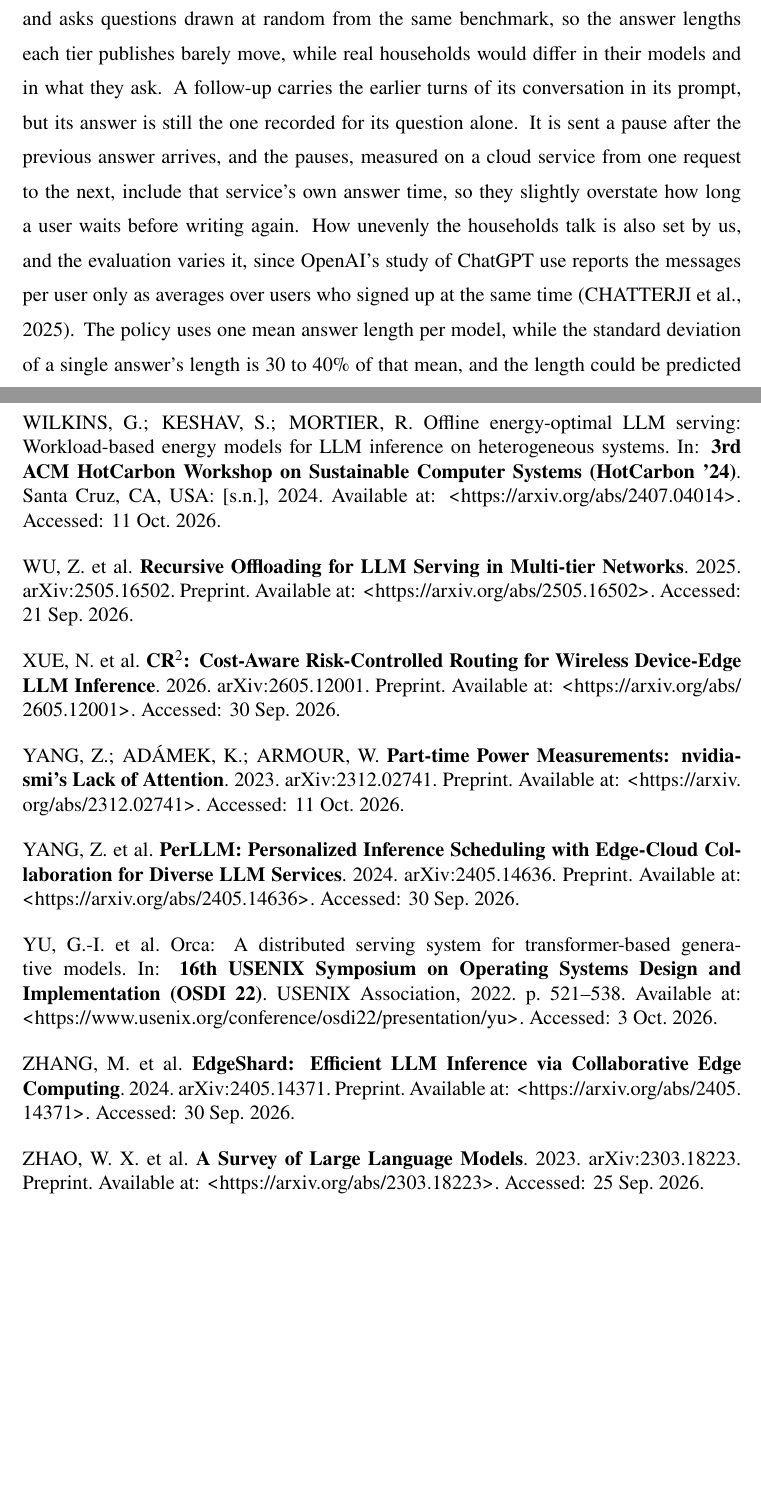
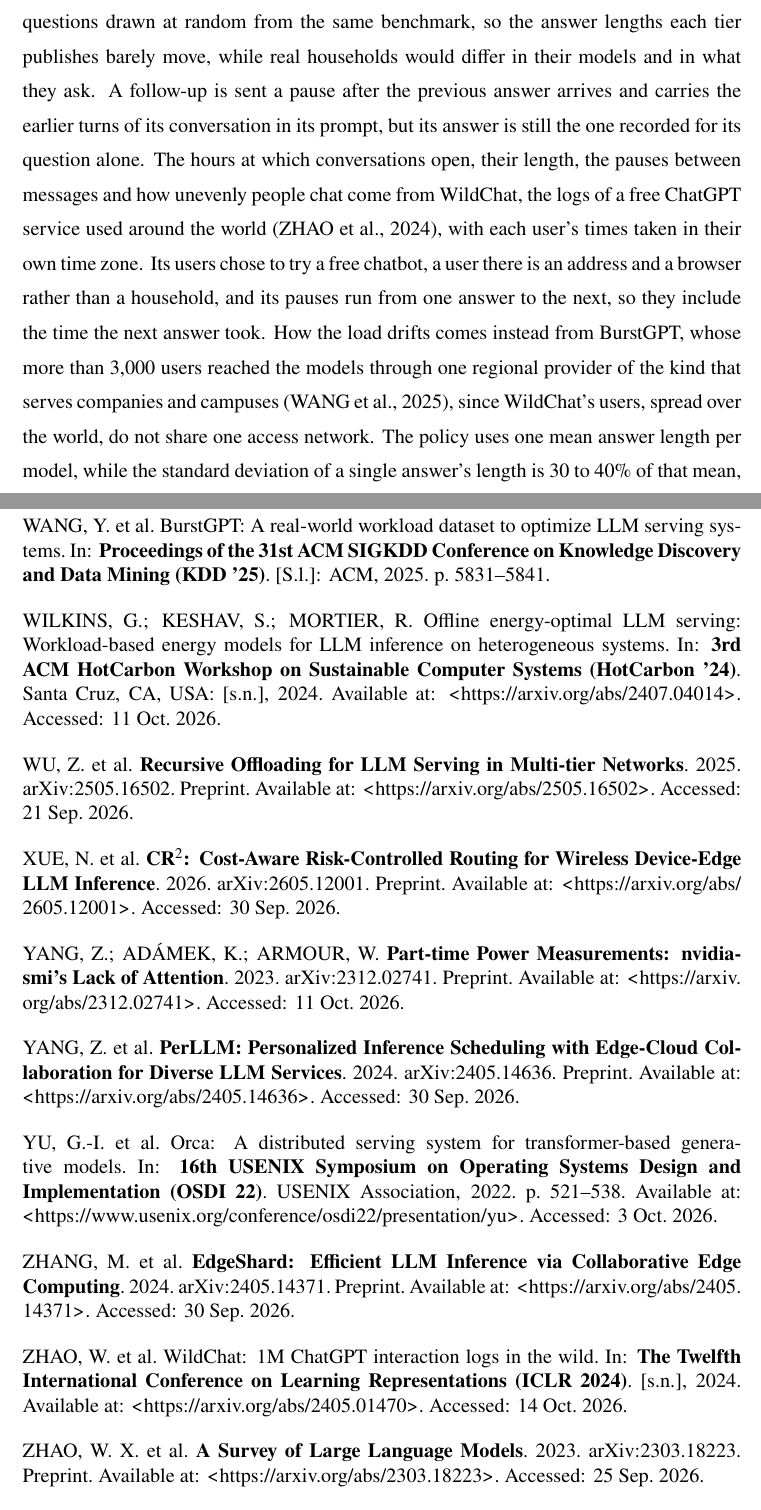
Before and after one commit to diegohommer/tcc-offloading-ai-edge, a LaTeX thesis (thesis/latex/tcc.tex): two parts of pages 25 and 30 of 31, joined at a grey line, cut so that both start at the same text, the shorter picture padded with empty space. Compiled offline with pdfLaTeX.

Commit message:
docs(thesis): the traffic comes from WildChat, its drift from BurstGPT, both caveats stated
Co-Authored-By: Claude Opus 5.5 <noreply@anthropic.com>

```diff
--- a/thesis/latex/tcc.tex
+++ b/thesis/latex/tcc.tex
@@ -708,15 +708,18 @@
 battery and whatever else it is running. Every household has the same three models and
 asks questions drawn at random from the same benchmark, so the answer lengths each tier
 publishes barely move, while real households would differ in their models and in what
-they ask. A follow-up carries the earlier turns of its conversation in its prompt, but
-its answer is still the one recorded for its question alone. It is sent a pause after
-the previous answer arrives, and the pauses, measured on a cloud service from one
-request to the next, include that service's own answer time, so they slightly overstate
-how long a user waits before writing again. How unevenly the households talk is also
-set by us, and the evaluation varies it, since OpenAI's study of ChatGPT use reports the
-messages per user only as averages over users who signed up at the same
-time~\cite{chatterji2025how}. The policy uses one mean
-answer length per model, while the standard deviation of a single answer's length is 30
+they ask. A follow-up is sent a pause after the previous answer arrives and carries the
+earlier turns of its conversation in its prompt, but its answer is still the one recorded
+for its question alone. The hours at which
+conversations open, their length, the pauses between messages and how unevenly people
+chat come from WildChat, the logs of a free ChatGPT service used around the
+world~\cite{zhao2024wildchat}, with each user's times taken in their own time zone. Its
+users chose to try a free chatbot, a user there is an address and a browser rather than
+a household, and its pauses run from one answer to the next, so they include the time
+the next answer took. How the load drifts comes instead from BurstGPT, whose more than 3,000 users
+reached the models through one regional provider of the kind that serves companies and
+campuses~\cite{wang2025burstgpt}, since WildChat's users, spread over the world, do not
+share one access network. The policy uses one mean answer length per model, while the standard deviation of a single answer's length is 30
 to 40\% of that mean, and the length could be predicted from the query
 itself~\cite{zheng2023response}. The results therefore show what the policy does when
 the main uncertainty it faces is the OLT's load.
```
Also changed, not shown: thesis/latex/tcc.bib (+19 -0 lines).
